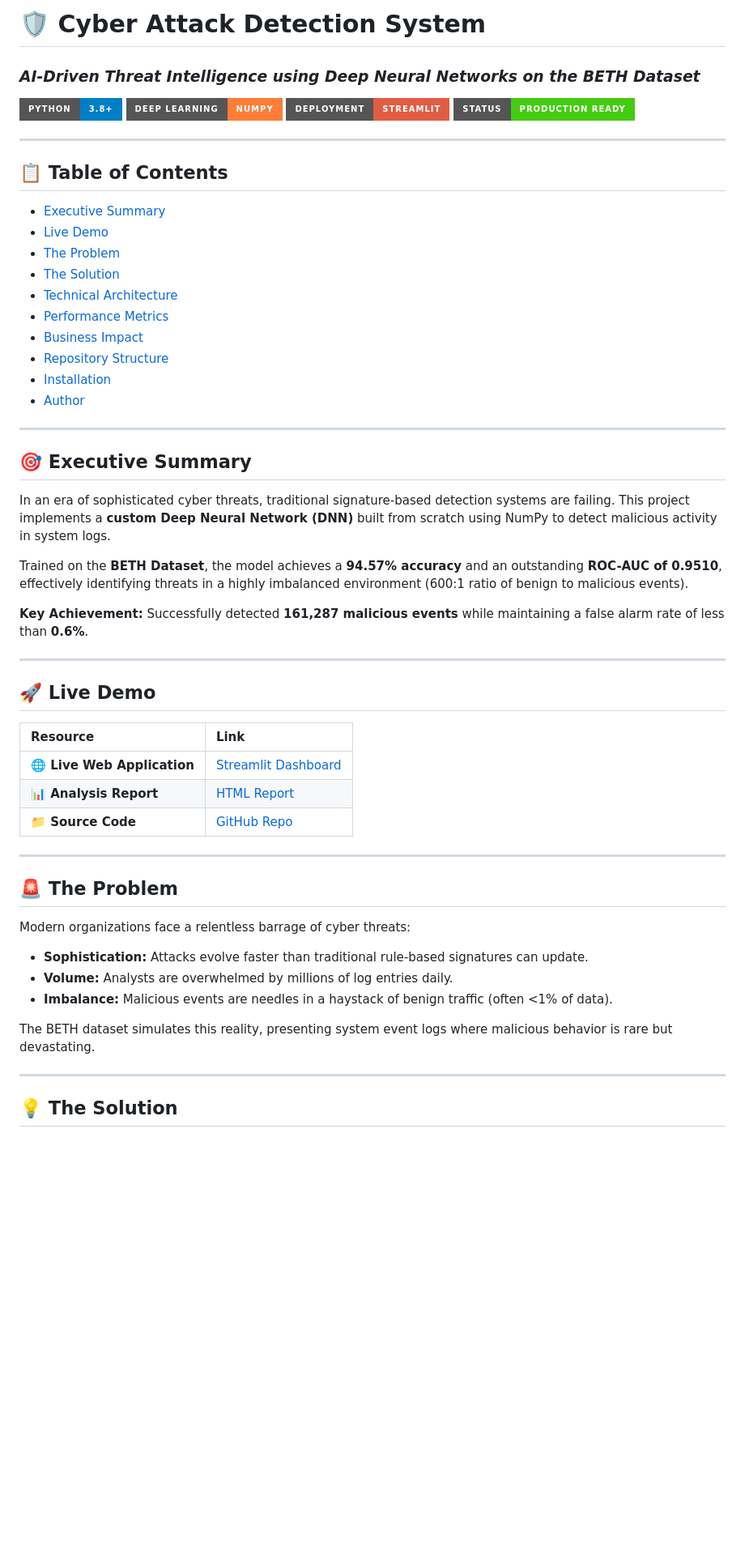
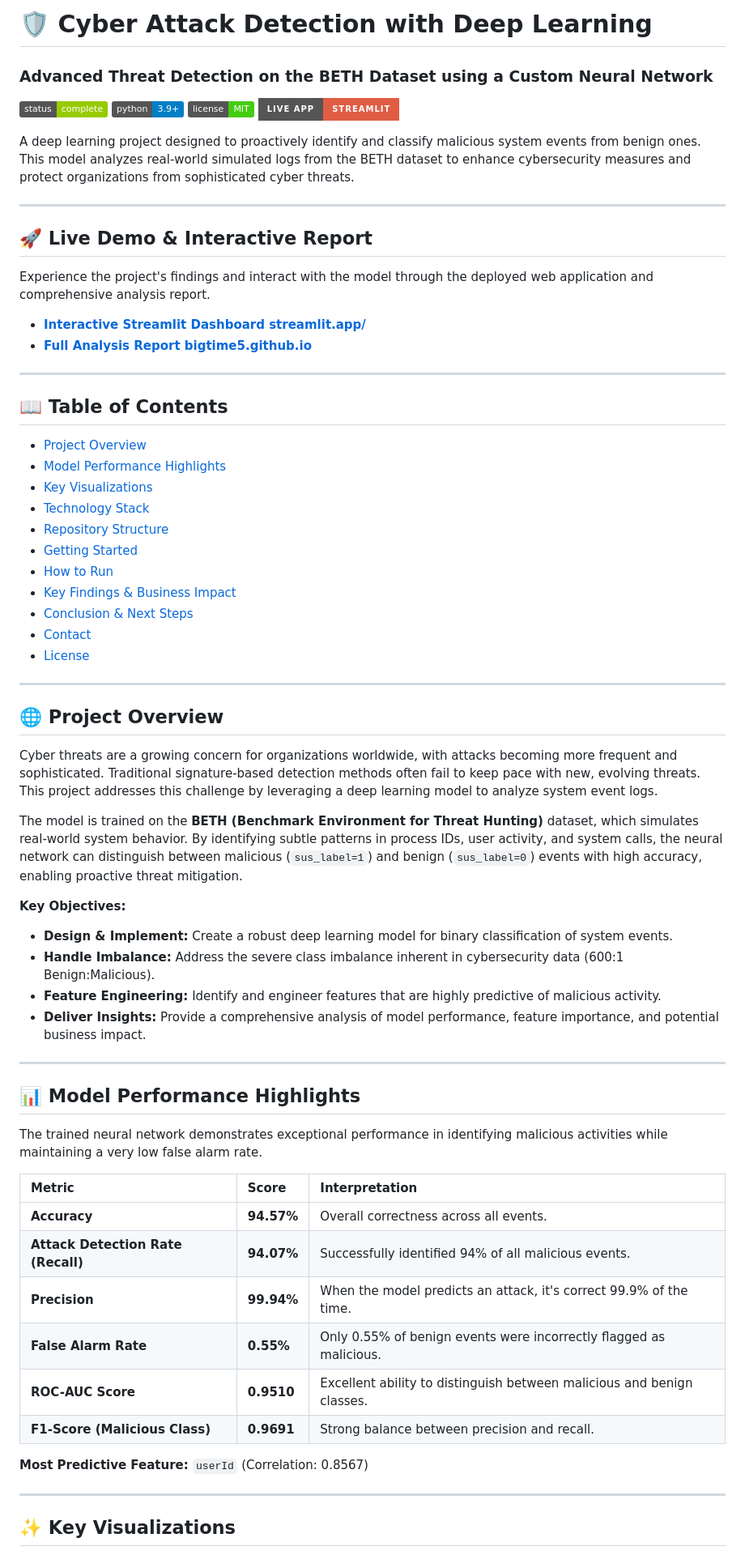
Before and after one commit to BigTime5/Cyber-Attack-Detection-System, a Markdown page: README.md, the part around one of its changes. Shown at 81% size. Drawn GitHub-style; badges without logos; blank space fills up the shorter version.

```diff
--- a/README.md
+++ b/README.md
@@ -1,58 +1,71 @@
-# 🛡️ Cyber Attack Detection System
+# 🛡️ Cyber Attack Detection with Deep Learning
 
-### *AI-Driven Threat Intelligence using Deep Neural Networks on the BETH Dataset*
+### Advanced Threat Detection on the BETH Dataset using a Custom Neural Network
 
-![Python](https://img.shields.io/badge/Python-3.8%2B-blue?style=for-the-badge&logo=python)
-![Deep Learning](https://img.shields.io/badge/Deep_Learning-NumPy-orange?style=for-the-badge)
-![Streamlit](https://img.shields.io/badge/Deployment-Streamlit-red?style=for-the-badge&logo=streamlit)
-![Status](https://img.shields.io/badge/Status-Production_Ready-brightgreen?style=for-the-badge)
+![Project Status](https://img.shields.io/badge/status-complete-green)
+![Python Version](https://img.shields.io/badge/python-3.9+-blue)
+![License](https://img.shields.io/badge/license-MIT-brightgreen)
+[![Streamlit App](https://img.shields.io/badge/Live_App-Streamlit-red?style=for-the-badge&logo=streamlit)](https://bigtime5-cyber-attack-detection-system-app-7zrq38.streamlit.app/)
+
+A deep learning project designed to proactively identify and classify malicious system events from benign ones. This model analyzes real-world simulated logs from the BETH dataset to enhance cybersecurity measures and protect organizations from sophisticated cyber threats.
 
 ---
 
-## 📋 Table of Contents
-- [Executive Summary](#-executive-summary)
-- [Live Demo](#-live-demo)
-- [The Problem](#-the-problem)
-- [The Solution](#-the-solution)
-- [Technical Architecture](#-technical-architecture)
-- [Performance Metrics](#-performance-metrics)
-- [Business Impact](#-business-impact)
-- [Repository Structure](#-repository-structure)
-- [Installation](#-installation)
-- [Author](#-author)
+## 🚀 Live Demo & Interactive Report
+
+Experience the project's findings and interact with the model through the deployed web application and comprehensive analysis report.
+
+- **[Interactive Streamlit Dashboard  streamlit.app/](https://bigtime5-cyber-attack-detection-system-app-7zrq38.streamlit.app/)**
+- **[Full Analysis Report bigtime5.github.io](https://bigtime5.github.io/Cyber-Attack-Detection-System/)**
 
 ---
 
-## 🎯 Executive Summary
+## 📖 Table of Contents
 
-In an era of sophisticated cyber threats, traditional signature-based detection systems are failing. This project implements a **custom Deep Neural Network (DNN)** built from scratch using NumPy to detect malicious activity in system logs.
-
-Trained on the **BETH Dataset**, the model achieves a **94.57% accuracy** and an outstanding **ROC-AUC of 0.9510**, effectively identifying threats in a highly imbalanced environment (600:1 ratio of benign to malicious events).
-
-**Key Achievement:** Successfully detected **161,287 malicious events** while maintaining a false alarm rate of less than **0.6%**.
+- [Project Overview](#-project-overview)
+- [Model Performance Highlights](#-model-performance-highlights)
+- [Key Visualizations](#-key-visualizations)
+- [Technology Stack](#-technology-stack)
+- [Repository Structure](#-repository-structure)
+- [Getting Started](#-getting-started)
+- [How to Run](#-how-to-run)
+- [Key Findings & Business Impact](#-key-findings--business-impact)
+- [Conclusion & Next Steps](#-conclusion--next-steps)
+- [Contact](#-contact)
+- [License](#-license)
 
 ---
 
-## 🚀 Live Demo
+## 🌐 Project Overview
 
-| Resource | Link |
-| :--- | :--- |
-| **🌐 Live Web Application** | [Streamlit Dashboard](https://bigtime5-cyber-attack-detection-system-app-7zrq38.streamlit.app/) |
-| **📊 Analysis Report** | [HTML Report](https://bigtime5.github.io/Cyber-Attack-Detection-System/) |
-| **📁 Source Code** | [GitHub Repo](https://github.com/BigTime5/Cyber-Attack-Detection-System) |
+Cyber threats are a growing concern for organizations worldwide, with attacks becoming more frequent and sophisticated. Traditional signature-based detection methods often fail to keep pace with new, evolving threats. This project addresses this challenge by leveraging a deep learning model to analyze system event logs.
+
+The model is trained on the **BETH (Benchmark Environment for Threat Hunting)** dataset, which simulates real-world system behavior. By identifying subtle patterns in process IDs, user activity, and system calls, the neural network can distinguish between malicious (`sus_label=1`) and benign (`sus_label=0`) events with high accuracy, enabling proactive threat mitigation.
+
+**Key Objectives:**
+- **Design & Implement:** Create a robust deep learning model for binary classification of system events.
+- **Handle Imbalance:** Address the severe class imbalance inherent in cybersecurity data (600:1 Benign:Malicious).
+- **Feature Engineering:** Identify and engineer features that are highly predictive of malicious activity.
+- **Deliver Insights:** Provide a comprehensive analysis of model performance, feature importance, and potential business impact.
 
 ---
 
-## 🚨 The Problem
+## 📊 Model Performance Highlights
 
-Modern organizations face a relentless barrage of cyber threats:
-*   **Sophistication:** Attacks evolve faster than traditional rule-based signatures can update.
-*   **Volume:** Analysts are overwhelmed by millions of log entries daily.
-*   **Imbalance:** Malicious events are needles in a haystack of benign traffic (often <1% of data).
+The trained neural network demonstrates exceptional performance in identifying malicious activities while maintaining a very low false alarm rate.
 
-The BETH dataset simulates this reality, presenting system event logs where malicious behavior is rare but devastating.
+| Metric | Score | Interpretation |
+| :--- | :--- | :--- |
+| **Accuracy** | **94.57%** | Overall correctness across all events. |
+| **Attack Detection Rate (Recall)** | **94.07%** | Successfully identified 94% of all malicious events. |
+| **Precision** | **99.94%** | When the model predicts an attack, it's correct 99.9% of the time. |
+| **False Alarm Rate** | **0.55%** | Only 0.55% of benign events were incorrectly flagged as malicious. |
+| **ROC-AUC Score** | **0.9510** | Excellent ability to distinguish between malicious and benign classes. |
+| **F1-Score (Malicious Class)** | **0.9691** | Strong balance between precision and recall. |
+
+**Most Predictive Feature:** `userId` (Correlation: 0.8567)
 
 ---
 
-## 💡 The Solution
+## ✨ Key Visualizations
 
```
Also changed, not shown: other parts of README.md (+21 -63 lines).
